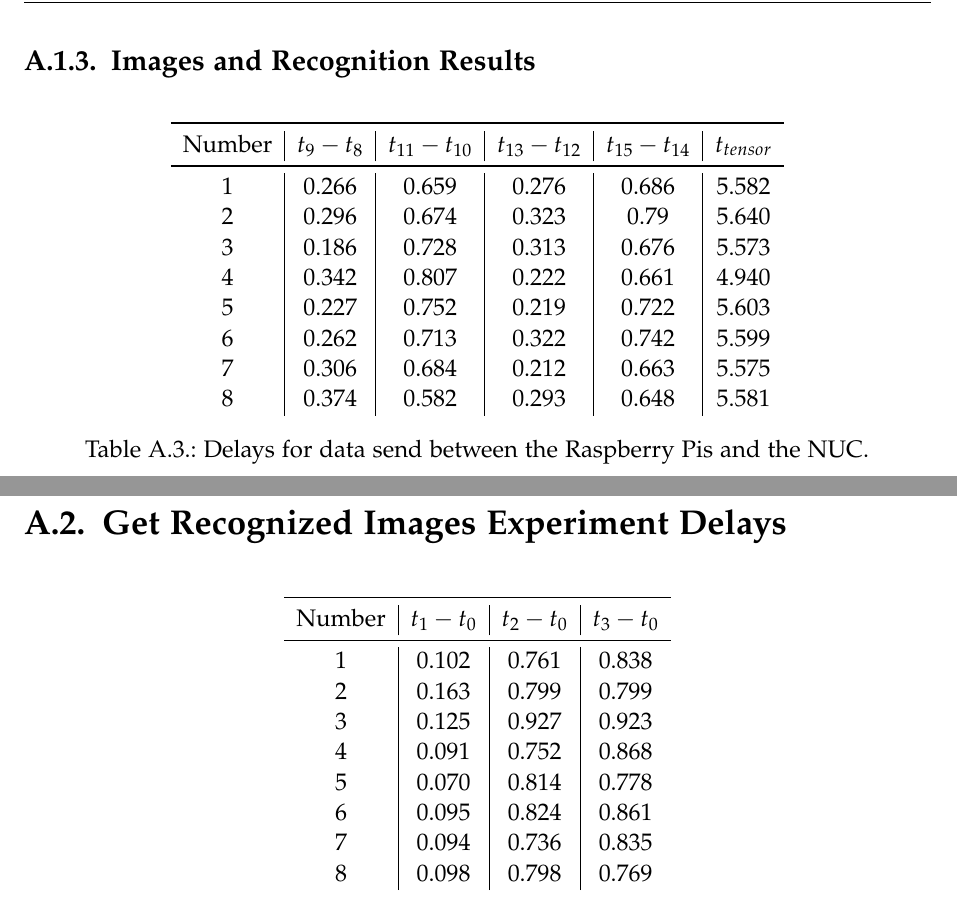
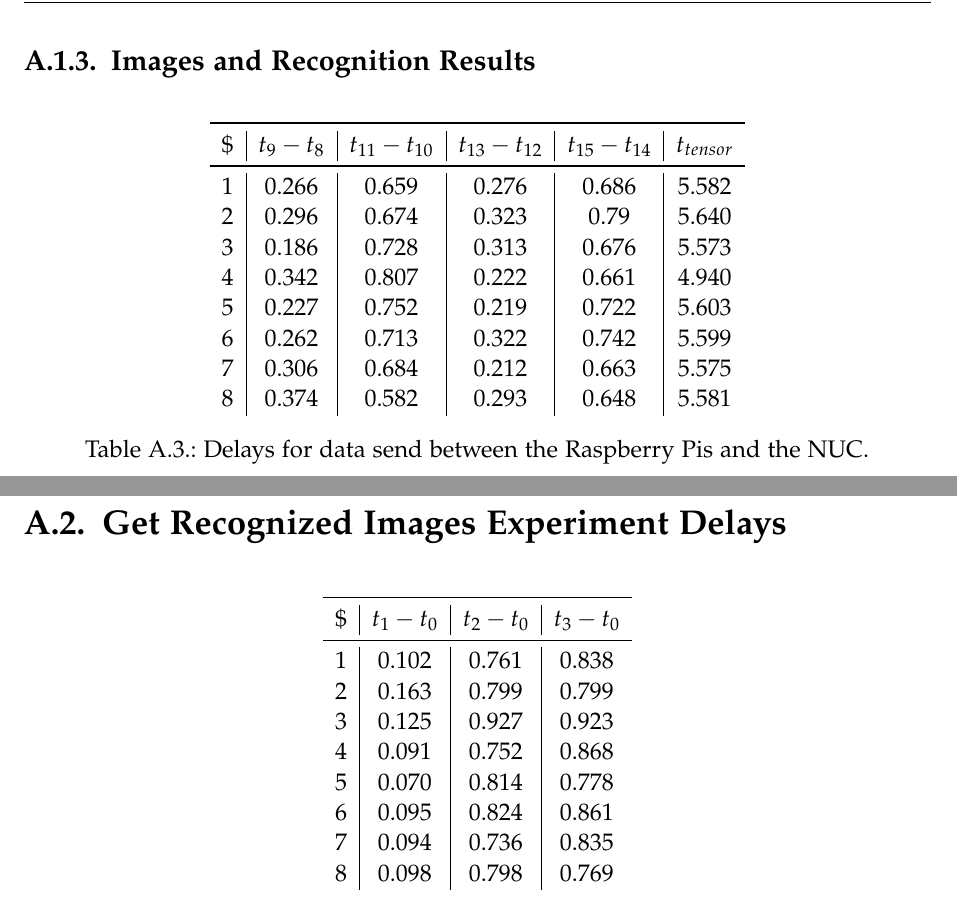
Before and after one commit to SalehAly/master-thesis, a LaTeX thesis (writing/latex-thesis/main.tex, which reads writing/latex-thesis/chapters/08_appendix.tex): two parts of page 62 of 62, joined at a grey line, cut so that both start at the same text. Compiled offline with pdfLaTeX.

Commit message:
add(writing): added appendix

```diff
--- a/writing/latex-thesis/chapters/08_appendix.tex
+++ b/writing/latex-thesis/chapters/08_appendix.tex
@@ -42,7 +42,7 @@ Number &$t_5 - t_4$  & $t_6 - t_4$  & $t_7-t_4$ \\ \midrule
 \begin{table}[!ht]
 	\centering
 \begin{tabular}{ c | c | c| c | c| c }	\toprule
- Number &$t_9 - t_8$  & $t_{11} - t_{10}$  & $t_{13}-t_{12}$ & $t_{15}-t_{14}$&  $t_{tensor}$ \\ \midrule
+ \$ &$t_9 - t_8$  & $t_{11} - t_{10}$  & $t_{13}-t_{12}$ & $t_{15}-t_{14}$&  $t_{tensor}$ \\ \midrule
 1&	0.266&	0.659&	0.276&	0.686&	5.582\\
 2&	0.296&	0.674&	0.323&	0.79&	5.640\\
 3&	0.186&	0.728&	0.313&	0.676&	5.573\\
@@ -61,7 +61,7 @@ Number &$t_5 - t_4$  & $t_6 - t_4$  & $t_7-t_4$ \\ \midrule
 \begin{table}[!ht]
 	\centering
 \begin{tabular}{ c | c | c| c }	\toprule
-Number &$t_1 - t_0$  & $t_2 - t_0$  & $t_3-t_0$ \\ \midrule
+\$ &$t_1 - t_0$  & $t_2 - t_0$  & $t_3-t_0$ \\ \midrule
 1&	0.102&	0.761&	0.838\\
 2&	0.163&	0.799&	0.799\\
 3&	0.125&	0.927&	0.923\\
```
Also changed, not shown: writing/latex-thesis/chapters/06_evaluation.tex (+1 -1 lines), writing/latex-thesis/chapters/08_appendix.tex (4 more changed lines).
